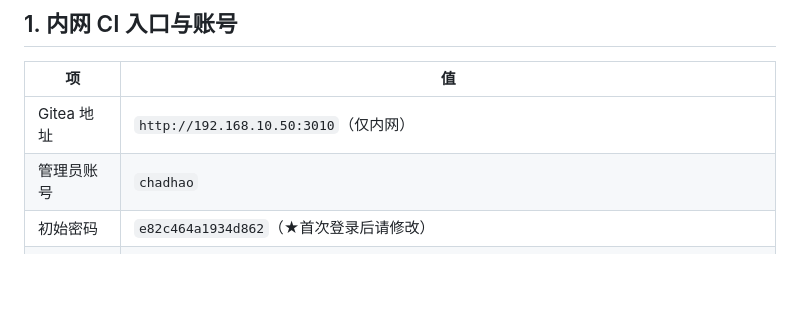
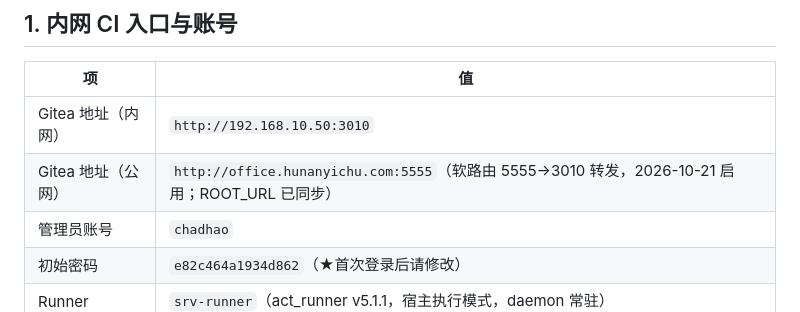
Before and after one commit to chadhao/jx-lab-trace-app, a Markdown page: docs/INFRA-GITEA-MIGRATION.md, the part around the change. GitHub-like rendering; blank space fills up the shorter version.

Commit message:
[WorkBuddy] Gitea 公网入口 office.hunanyichu.com:5555（ROOT_URL 已改，软路由转发用户已配）

```diff
--- a/docs/INFRA-GITEA-MIGRATION.md
+++ b/docs/INFRA-GITEA-MIGRATION.md
@@ -7,7 +7,8 @@
 
 | 项 | 值 |
 |---|---|
-| Gitea 地址 | `http://192.168.10.50:3010`（仅内网） |
+| Gitea 地址（内网） | `http://192.168.10.50:3010` |
+| Gitea 地址（公网） | `http://office.hunanyichu.com:5555`（软路由 5555→3010 转发，2026-10-21 启用；ROOT_URL 已同步） |
 | 管理员账号 | `chadhao` |
 | 初始密码 | `e82c464a1934d862`（★首次登录后请修改） |
 | Runner | `srv-runner`（act_runner v5.1.1，宿主执行模式，daemon 常驻） |
```
